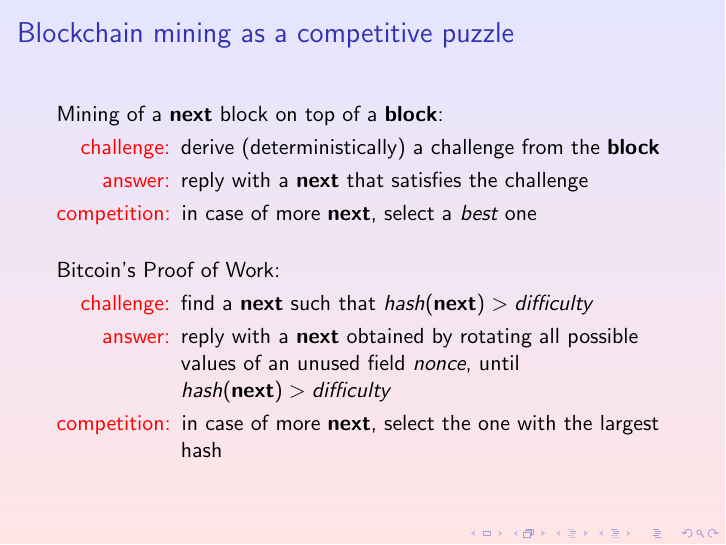
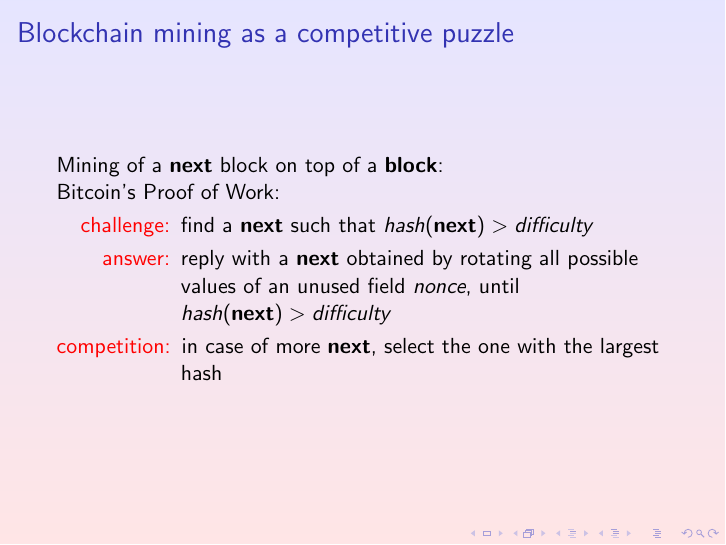
Before and after one commit to spoto/mobile-mining, LaTeX slides (dlt_2026_short_paper/slides/DLT2026.tex): page 10 of 95. Compiled offline with pdfLaTeX; a LaTeX package or settings file that is missing is left out.

Commit message:
Further simplification

```diff
--- a/dlt_2026_short_paper/slides/DLT2026.tex
+++ b/dlt_2026_short_paper/slides/DLT2026.tex
@@ -172,13 +172,6 @@
 
   Mining of a \textbf{next} block on top of a \textbf{block}:
 
-  \begin{description}
-  \item[{\color{red}challenge:}] \only<2->{derive (deterministically) a challenge from the \textbf{block}}
-  \item[{\color{red}answer:}] \only<3->{reply with a \textbf{next} that satisfies the challenge}
-  \item[{\color{red}competition:}] \only<4->{in case of more \textbf{next}, select a \emph{best} one}
-  \end{description}
-
-  \bigskip
   \visible<5->{Bitcoin's Proof of Work:}
   \begin{description}
   \item<6->[{\color{red}challenge:}] find a \textbf{next} such that $\hash(\mathbf{next})>\difficulty$
```
